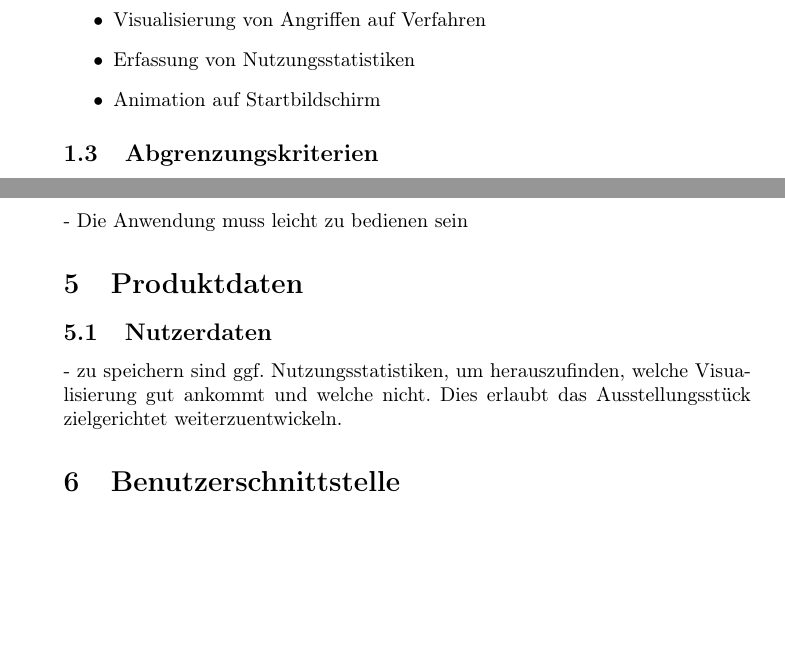
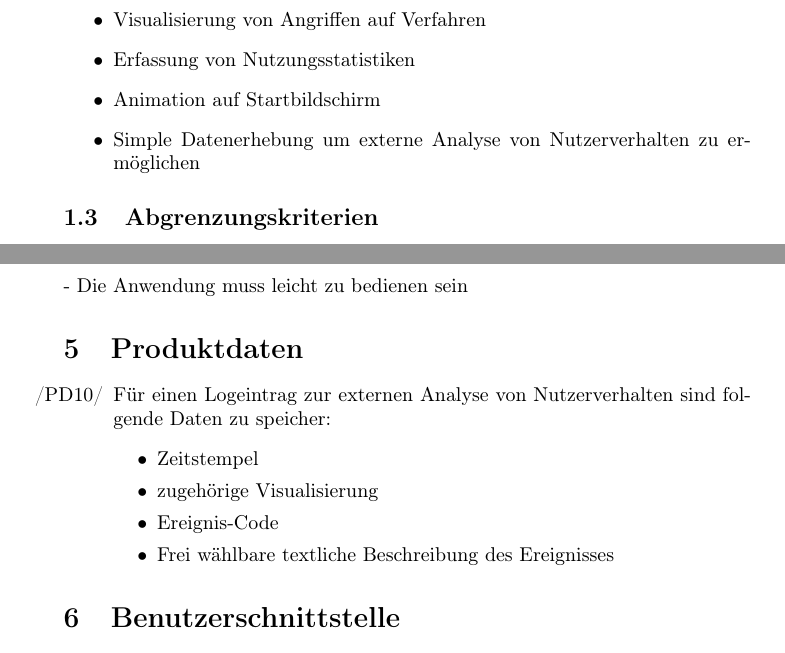
Before and after one commit to matthiasplappert/Cryptographics, a LaTeX document (cg_pflichtenheft/cg_pse_pflichtenheft.tex): two parts of pages 4 and 7 of 17, joined at a grey line, cut so that both start at the same text, the shorter picture padded with empty space. Compiled offline with pdfLaTeX.

Commit message:
Add structure of log entry for analytics purpose.

```diff
--- a/cg_pflichtenheft/cg_pse_pflichtenheft.tex
+++ b/cg_pflichtenheft/cg_pse_pflichtenheft.tex
@@ -12,6 +12,9 @@
 
 \newlist{NA}{enumerate}{1}
 \setlist[NA]{label=/NA\arabic*/}
+
+\newlist{PD}{enumerate}{1}
+\setlist[PD]{label=/PD\arabic*/}
 
 
 \title{Cryptographics Pflichtenheft}
@@ -85,6 +88,7 @@ In der Demo wird dem Nutzer der Ablauf der Verschlüsselung möglichst anschauli
     \item Visualisierung von Angriffen auf Verfahren
     \item Erfassung von Nutzungsstatistiken
     \item Animation auf Startbildschirm
+    \item Simple Datenerhebung um externe Analyse von Nutzerverhalten zu ermöglichen
 \end{itemize}
 
 \subsection{Abgrenzungskriterien}
@@ -251,11 +255,15 @@ vielleicht mit Komplementärfarben visualisieren ähnlich wie Diffie-Hellman
 - Die Anwendung muss leicht zu bedienen sein
 
 \section{Produktdaten}
-
-\subsection{Nutzerdaten}
-
-- zu speichern sind ggf. Nutzungsstatistiken, um herauszufinden, welche Visualisierung gut ankommt und welche nicht.
-Dies erlaubt das Ausstellungsstück zielgerichtet weiterzuentwickeln.
+\begin{PD}[start=10]
+  \item Für einen Logeintrag zur externen Analyse von Nutzerverhalten sind folgende Daten zu speicher:
+  \begin{itemize}
+    \item Zeitstempel
+    \item zugehörige Visualisierung
+    \item Ereignis-Code
+    \item Frei wählbare textliche Beschreibung des Ereignisses
+  \end{itemize}
+\end{PD}
 
 \section{Benutzerschnittstelle}
 
```
